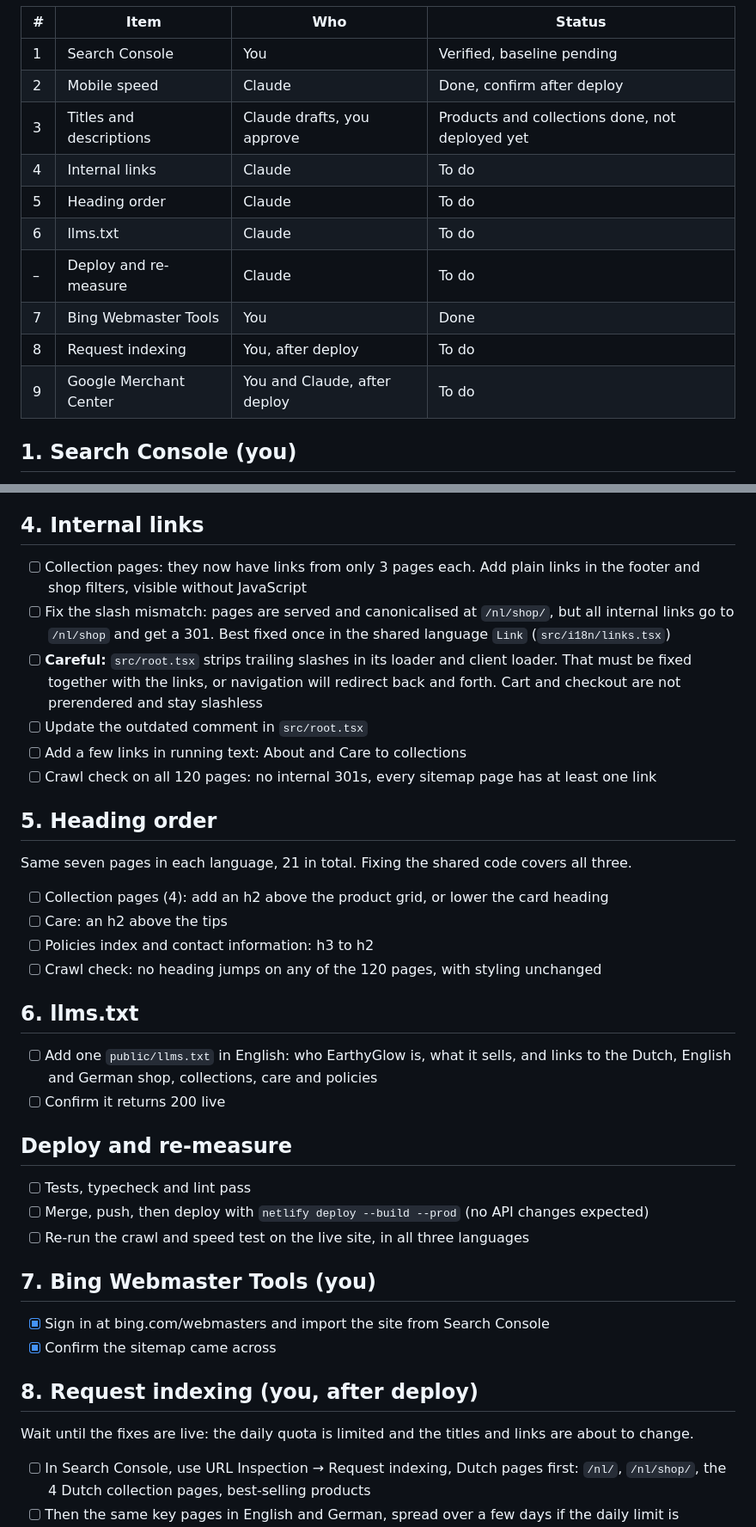
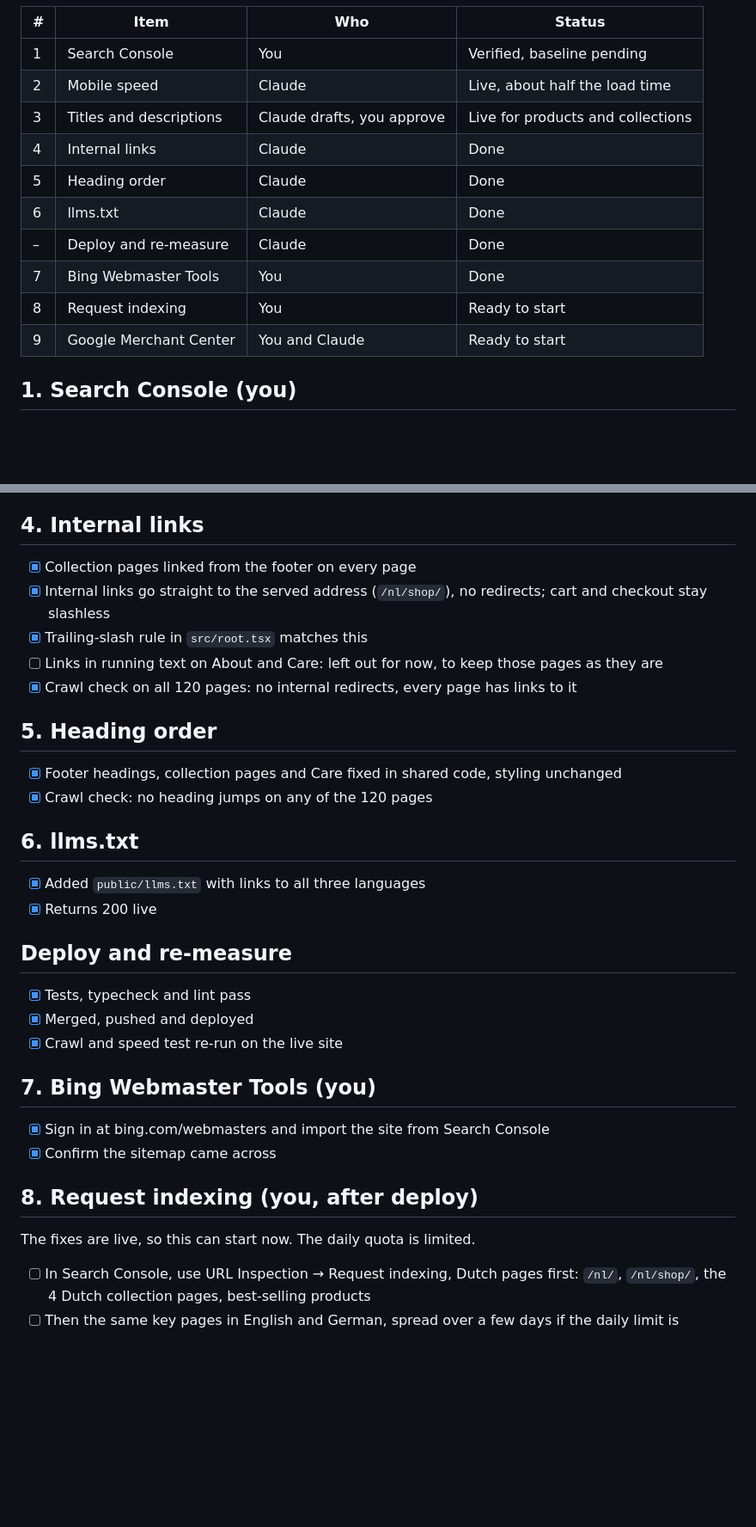
Before and after one commit to RobMengelers/earthyglow, a Markdown page: docs/seo-plan.md, 2 parts joined by grey strips. Shown at 86% size. Rendered like a GitHub page; blank space fills up the shorter version.

Commit message:
Update SEO plan progress after deploying the fixes

```diff
--- a/docs/seo-plan.md
+++ b/docs/seo-plan.md
@@ -12,15 +12,15 @@ Already done by the language work: `hreflang` links and alternates in the sitema
 | # | Item | Who | Status |
 |---|------|-----|--------|
 | 1 | Search Console | You | Verified, baseline pending |
-| 2 | Mobile speed | Claude | Done, confirm after deploy |
-| 3 | Titles and descriptions | Claude drafts, you approve | Products and collections done, not deployed yet |
-| 4 | Internal links | Claude | To do |
-| 5 | Heading order | Claude | To do |
-| 6 | llms.txt | Claude | To do |
-| – | Deploy and re-measure | Claude | To do |
+| 2 | Mobile speed | Claude | Live, about half the load time |
+| 3 | Titles and descriptions | Claude drafts, you approve | Live for products and collections |
+| 4 | Internal links | Claude | Done |
+| 5 | Heading order | Claude | Done |
+| 6 | llms.txt | Claude | Done |
+| – | Deploy and re-measure | Claude | Done |
 | 7 | Bing Webmaster Tools | You | Done |
-| 8 | Request indexing | You, after deploy | To do |
-| 9 | Google Merchant Center | You and Claude, after deploy | To do |
+| 8 | Request indexing | You | Ready to start |
+| 9 | Google Merchant Center | You and Claude | Ready to start |
 
 ## 1. Search Console (you)
 
@@ -62,32 +63,27 @@ This is now the most valuable item. Dutch pages exist, but product titles have n
 
 ## 4. Internal links
 
-- [ ] Collection pages: they now have links from only 3 pages each. Add plain links in the footer and shop filters, visible without JavaScript
-- [ ] Fix the slash mismatch: pages are served and canonicalised at `/nl/shop/`, but all internal links go to `/nl/shop` and get a 301. Best fixed once in the shared language `Link` (`src/i18n/links.tsx`)
-- [ ] **Careful:** `src/root.tsx` strips trailing slashes in its loader and client loader. That must be fixed together with the links, or navigation will redirect back and forth. Cart and checkout are not prerendered and stay slashless
-- [ ] Update the outdated comment in `src/root.tsx`
-- [ ] Add a few links in running text: About and Care to collections
-- [ ] Crawl check on all 120 pages: no internal 301s, every sitemap page has at least one link
+- [x] Collection pages linked from the footer on every page
+- [x] Internal links go straight to the served address (`/nl/shop/`), no redirects; cart and checkout stay slashless
+- [x] Trailing-slash rule in `src/root.tsx` matches this
+- [ ] Links in running text on About and Care: left out for now, to keep those pages as they are
+- [x] Crawl check on all 120 pages: no internal redirects, every page has links to it
 
 ## 5. Heading order
 
-Same seven pages in each language, 21 in total. Fixing the shared code covers all three.
-
-- [ ] Collection pages (4): add an h2 above the product grid, or lower the card heading
-- [ ] Care: an h2 above the tips
-- [ ] Policies index and contact information: h3 to h2
-- [ ] Crawl check: no heading jumps on any of the 120 pages, with styling unchanged
+- [x] Footer headings, collection pages and Care fixed in shared code, styling unchanged
+- [x] Crawl check: no heading jumps on any of the 120 pages
 
 ## 6. llms.txt
 
-- [ ] Add one `public/llms.txt` in English: who EarthyGlow is, what it sells, and links to the Dutch, English and German shop, collections, care and policies
-- [ ] Confirm it returns 200 live
+- [x] Added `public/llms.txt` with links to all three languages
+- [x] Returns 200 live
 
 ## Deploy and re-measure
 
-- [ ] Tests, typecheck and lint pass
-- [ ] Merge, push, then deploy with `netlify deploy --build --prod` (no API changes expected)
-- [ ] Re-run the crawl and speed test on the live site, in all three languages
+- [x] Tests, typecheck and lint pass
+- [x] Merged, pushed and deployed
+- [x] Crawl and speed test re-run on the live site
 
 ## 7. Bing Webmaster Tools (you)
 
@@ -96,7 +92,7 @@ Same seven pages in each language, 21 in total. Fixing the shared code covers al
 
 ## 8. Request indexing (you, after deploy)
 
-Wait until the fixes are live: the daily quota is limited and the titles and links are about to change.
+The fixes are live, so this can start now. The daily quota is limited.
 
 - [ ] In Search Console, use URL Inspection → Request indexing, Dutch pages first: `/nl/`, `/nl/shop/`, the 4 Dutch collection pages, best-selling products
 - [ ] Then the same key pages in English and German, spread over a few days if the daily limit is reached
```
Also changed, not shown: other parts of docs/seo-plan.md (+7 -6 lines).
